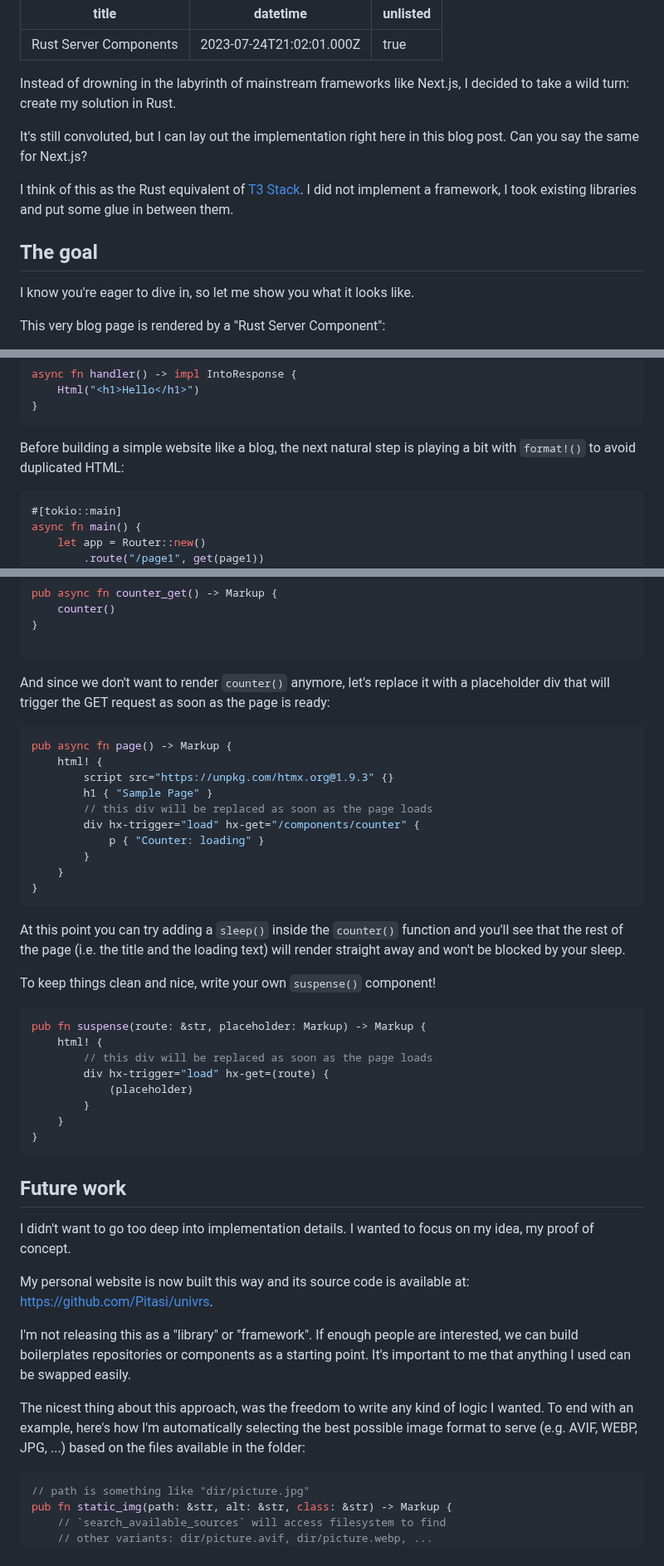
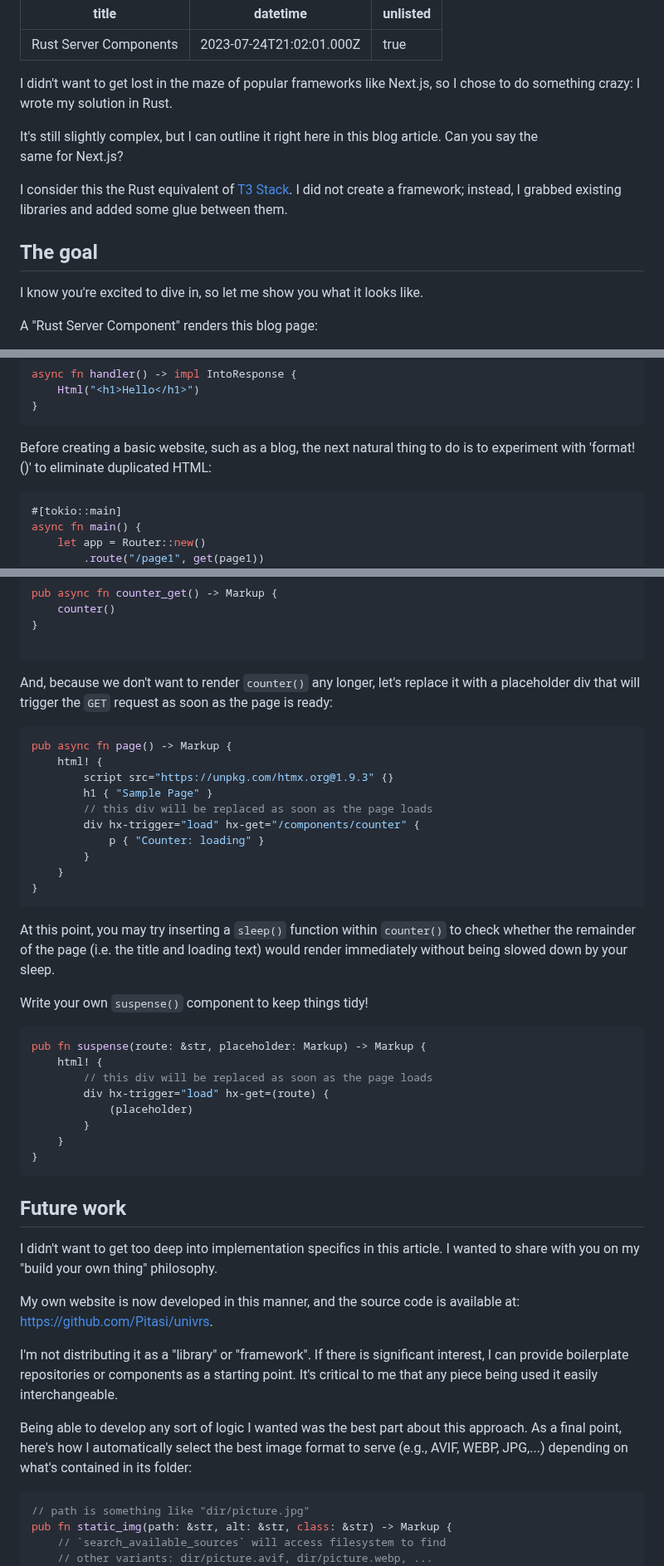
Before and after one commit to Pitasi/univrs, a Markdown page: articles/rust-server-components.md, 3 parts joined by grey strips. Shown at 83% size. Rendered like a GitHub page.

````diff
--- a/articles/rust-server-components.md
+++ b/articles/rust-server-components.md
@@ -4,37 +4,33 @@ datetime: 2023-07-24T21:02:01.000Z
 unlisted: true
 ---
 
-Instead of drowning in the labyrinth of mainstream frameworks like Next.js, I
-decided to take a wild turn: create my solution in Rust.
+I didn't want to get lost in the maze of popular frameworks like Next.js, so I chose to do something crazy: I wrote my solution in Rust.
 
-It's still convoluted, but I can lay out the implementation right here in this
-blog post. Can you say the same for Next.js?
+It's still slightly complex, but I can outline it right here in this blog article. Can you say the same for Next.js?
 
 <dialog
     character=raisehand
     pos=left
-    msg="Are you saying that you built your own version of Next.js?">
+    msg="Do you mean you created your own version of Next.js?">
 </dialog>
 <dialog
     character=bulb
     pos=right
     msg="
-        Not at all!
-        That would require an enormous amount of work and I only worked on this
-        in my spare time. I wanted to learn more about Rust and played with it
-        building something that I could actually use in real life: a webserver.
+        Absolutely not! That would need a tremendous amount of work, and I
+        simply worked on it in my spare time. I wanted to learn more about Rust
+        and experimented with it by creating something I could use in real
+        life: a webserver.
     ">
 </dialog>
 
-I think of this as the Rust equivalent of [T3 Stack](https://create.t3.gg/). I
-did not implement a framework, I took existing libraries and put some glue in
-between them.
+I consider this the Rust equivalent of [T3 Stack](https://create.t3.gg/). I did not create a framework; instead, I grabbed existing libraries and added some glue between them.
 
 ## The goal
 
-I know you're eager to dive in, so let me show you what it looks like.
+I know you're excited to dive in, so let me show you what it looks like.
 
-This very blog page is rendered by a "Rust Server Component":
+A "Rust Server Component" renders this blog page:
 
 <image avif="https://assets.anto.pt/articles/rsc/showcase.avif"
     webp="https://assets.anto.pt/articles/rsc/showcase.webp"
@@ -78,8 +69,7 @@ async fn handler() -> impl IntoResponse {
 }
 ```
 
-Before building a simple website like a blog, the next natural step is playing
-a bit with `format!()` to avoid duplicated HTML:
+Before creating a basic website, such as a blog, the next natural thing to do is to experiment with 'format!()' to eliminate duplicated HTML:
 
 ```rust
 #[tokio::main]
@@ -642,8 +593,7 @@ pub async fn counter_get() -> Markup {
 
 ```
 
-And since we don't want to render `counter()` anymore, let's replace it with a
-placeholder div that will trigger the GET request as soon as the page is ready:
+And, because we don't want to render `counter()` any longer, let's replace it with a placeholder div that will trigger the `GET` request as soon as the page is ready:
 
 ```rust
 pub async fn page() -> Markup {
@@ -658,11 +608,9 @@ pub async fn page() -> Markup {
 }
 ```
 
-At this point you can try adding a `sleep()` inside the `counter()` function
-and you'll see that the rest of the page (i.e. the title and the loading text)
-will render straight away and won't be blocked by your sleep.
+At this point, you may try inserting a `sleep()` function within  `counter()` to check whether the remainder of the page (i.e. the title and loading text) would render immediately without being slowed down by your sleep.
 
-To keep things clean and nice, write your own `suspense()` component!
+Write your own `suspense()` component to keep things tidy!
 
 ```rust
 pub fn suspense(route: &str, placeholder: Markup) -> Markup {
@@ -677,20 +625,13 @@ pub fn suspense(route: &str, placeholder: Markup) -> Markup {
 
 ## Future work
 
-I didn't want to go too deep into implementation details. I wanted to focus on
-my idea, my proof of concept.
+I didn't want to get too deep into implementation specifics in this article. I wanted to share with you on my "build your own thing" philosophy.
 
-My personal website is now built this way and its source code is available at:
-https://github.com/Pitasi/univrs.
+My own website is now developed in this manner, and the source code is available at: https://github.com/Pitasi/univrs.
 
-I'm not releasing this as a "library" or "framework". If enough people are
-interested, we can build boilerplates repositories or components as a starting
-point. It's important to me that anything I used can be swapped easily.
+I'm not distributing it as a "library" or "framework". If there is significant interest, I can provide boilerplate repositories or components as a starting point. It's critical to me that any piece being used it easily interchangeable.
 
-The nicest thing about this approach, was the freedom to write any kind of
-logic I wanted. To end with an example, here's how I'm
-automatically selecting the best possible image format to serve (e.g. AVIF,
-WEBP, JPG, ...) based on the files available in the folder:
+Being able to develop any sort of logic I wanted was the best part about this approach. As a final point, here's how I automatically select the best image format to serve (e.g., AVIF, WEBP, JPG,...) depending on what's contained in its folder:
 
 ```rust
 // path is something like "dir/picture.jpg"
````
Also changed, not shown: other parts of articles/rust-server-components.md (+55 -102 lines).
